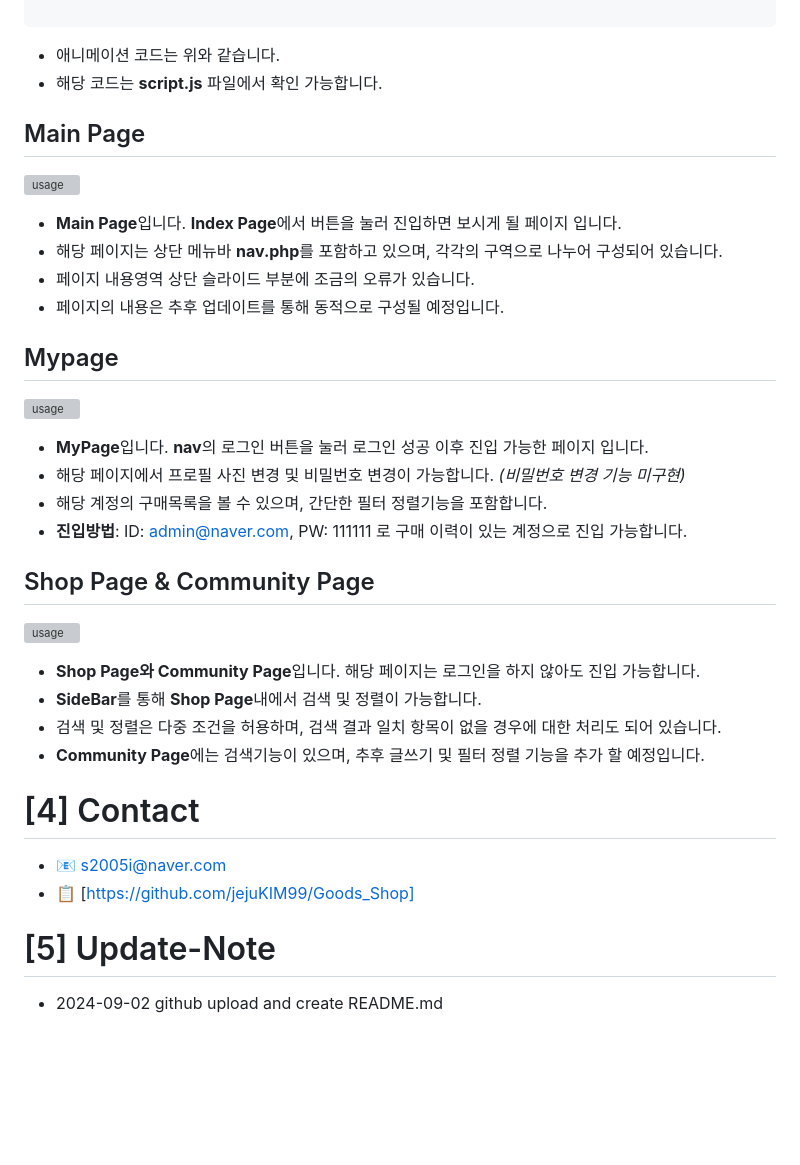
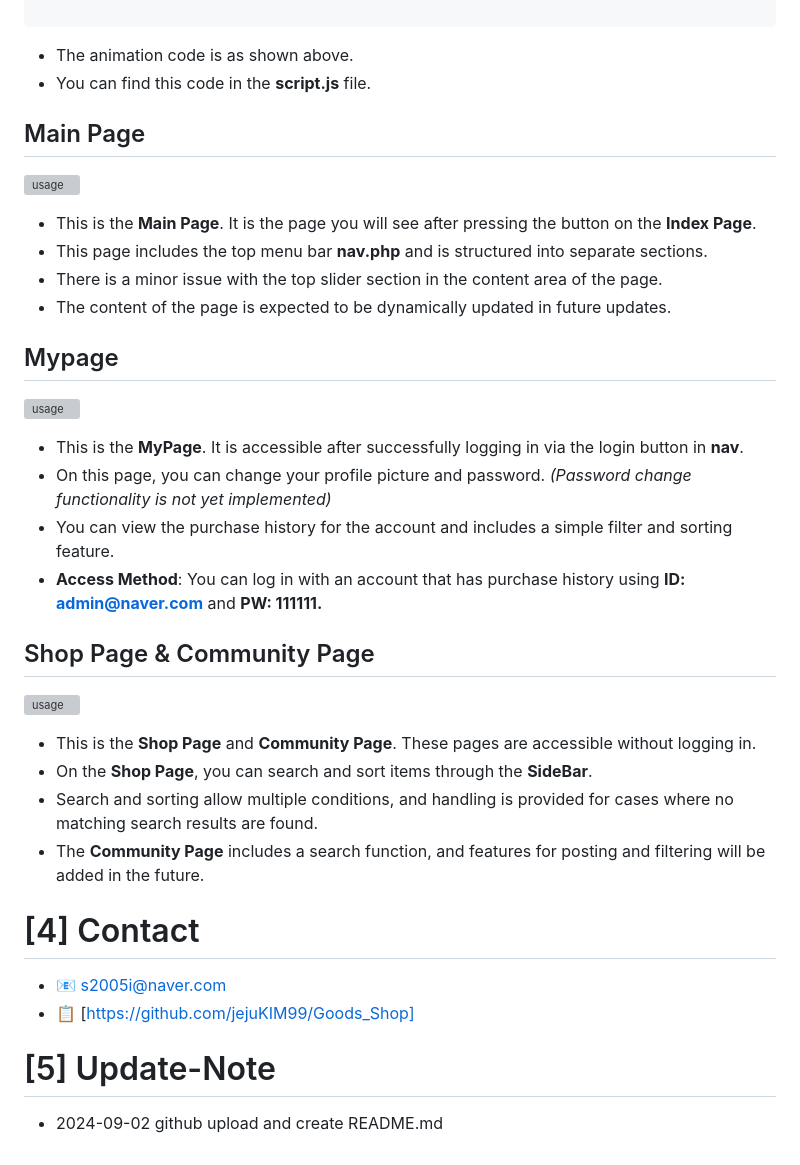
Before and after one commit to jejuKIM99/Goods_Shop, a Markdown page: README_EN.md, the part around the change printed below. Drawn GitHub-style; blank space fills up the shorter version; grey boxes are pictures that could not be loaded.

````diff
--- a/README_EN.md
+++ b/README_EN.md
@@ -99,35 +105,39 @@ document.addEventListener('DOMContentLoaded', function() {
 });
 
 ```
-- 애니메이션 코드는 위와 같습니다.
-- 해당 코드는 **script.js** 파일에서 확인 가능합니다.
+- The animation code is as shown above.
+- You can find this code in the **script.js** file.
+
 
 <h2>Main Page</h2>
 
 ![usage](readme_img/Animation2.gif)
 
-- **Main Page**입니다. **Index Page**에서 버튼을 눌러 진입하면 보시게 될 페이지 입니다.
-- 해당 페이지는 상단 메뉴바 **nav.php**를 포함하고 있으며, 각각의 구역으로 나누어 구성되어 있습니다.
-- 페이지 내용영역 상단 슬라이드 부분에 조금의 오류가 있습니다.
-- 페이지의 내용은 추후 업데이트를 통해 동적으로 구성될 예정입니다.
+- This is the **Main Page**. It is the page you will see after pressing the button on the **Index Page**.
+- This page includes the top menu bar **nav.php** and is structured into separate sections.
+- There is a minor issue with the top slider section in the content area of the page.
+- The content of the page is expected to be dynamically updated in future updates.
+
 
 <h2>Mypage</h2>
 
 ![usage](readme_img/Animation3.gif)
 
-- **MyPage**입니다. **nav**의 로그인 버튼을 눌러 로그인 성공 이후 진입 가능한 페이지 입니다.
-- 해당 페이지에서 프로필 사진 변경 및 비밀번호 변경이 가능합니다. *(비밀번호 변경 기능 미구현)*
-- 해당 계정의 구매목록을 볼 수 있으며, 간단한 필터 정렬기능을 포함합니다.
-- **진입방법**: ID: admin@naver.com, PW: 111111 로 구매 이력이 있는 계정으로 진입 가능합니다.
+- This is the **MyPage**. It is accessible after successfully logging in via the login button in **nav**.
+- On this page, you can change your profile picture and password. *(Password change functionality is not yet implemented)*
+- You can view the purchase history for the account and includes a simple filter and sorting feature.
+- **Access Method**: You can log in with an account that has purchase history using **ID: admin@naver.com** and **PW: 111111.**
+
 
 <h2>Shop Page & Community Page</h2>
 
 ![usage](readme_img/Animation4.gif)
 
-- **Shop Page와 Community Page**입니다. 해당 페이지는 로그인을 하지 않아도 진입 가능합니다.
-- **SideBar**를 통해 **Shop Page**내에서 검색 및 정렬이 가능합니다.
-- 검색 및 정렬은 다중 조건을 허용하며, 검색 결과 일치 항목이 없을 경우에 대한 처리도 되어 있습니다.
-- **Community Page**에는 검색기능이 있으며, 추후 글쓰기 및 필터 정렬 기능을 추가 할 예정입니다.
+- This is the **Shop Page** and **Community Page**. These pages are accessible without logging in.
+- On the **Shop Page**, you can search and sort items through the **SideBar**.
+- Search and sorting allow multiple conditions, and handling is provided for cases where no matching search results are found.
+- The **Community Page** includes a search function, and features for posting and filtering will be added in the future.
+
 
 # [4] Contact
 - 📧 s2005i@naver.com
@@ -143,7 +153,7 @@ document.addEventListener('DOMContentLoaded', function() {
 [issue-closed-shield]: https://img.shields.io/github/issues-closed/dev-ujin/readme-template?labelColor=D8D8D8&color=FE9A2E
 
 <!--Url for Buttons-->
-[readme-eng-shield]: https://img.shields.io/badge/-readme%20in%20english-2E2E2E?style=for-the-badge
+[readme-ko-shield]: https://img.shields.io/badge/-readme%20in%20korean-2E2E2E?style=for-the-badge
 
 <!--URLS-->
 [readme-ko-url]: README.md
````
Also changed, not shown: other parts of README_EN.md (+27 -21 lines).
